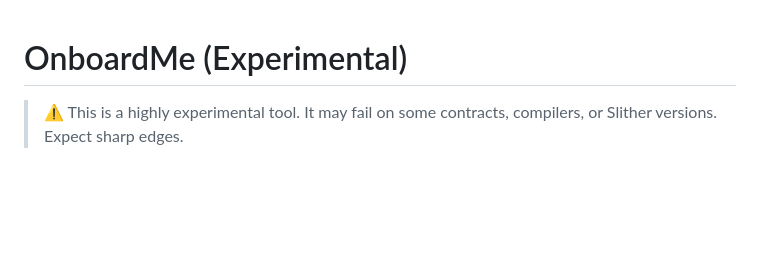
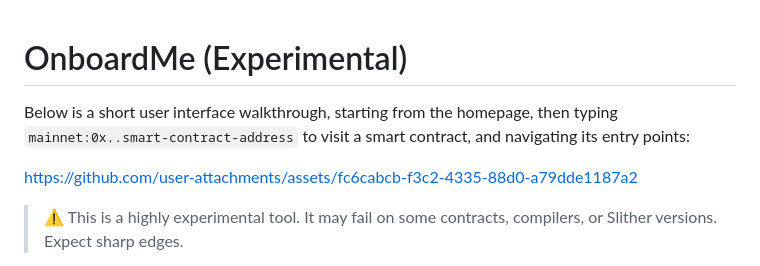
Before and after one commit to infosec-us-team/onboardme, a Markdown page: README.md, the part around the change. Rendered like a GitHub page; blank space fills up the shorter version.

Commit message:
Enhance README with UI walkthrough details
Added a user interface walkthrough for navigating smart contracts.

```diff
--- a/README.md
+++ b/README.md
@@ -1,4 +1,8 @@
 # OnboardMe (Experimental)
+
+Below is a short user interface walkthrough, starting from the homepage, then typing `mainnet:0x..smart-contract-address` to visit a smart contract, and navigating its entry points:
+
+https://github.com/user-attachments/assets/fc6cabcb-f3c2-4335-88d0-a79dde1187a2
 
 > ⚠️ This is a highly experimental tool. It may fail on some contracts, compilers, or Slither versions. Expect sharp edges.
 
```
